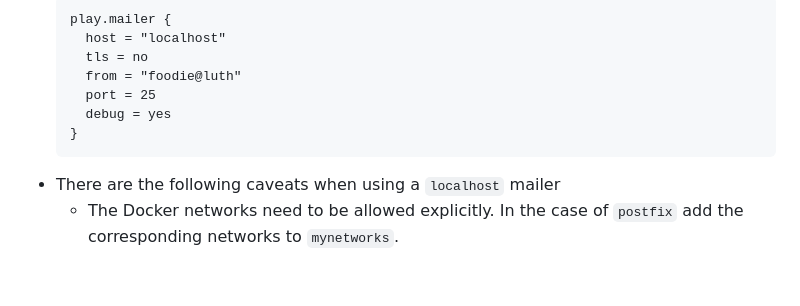
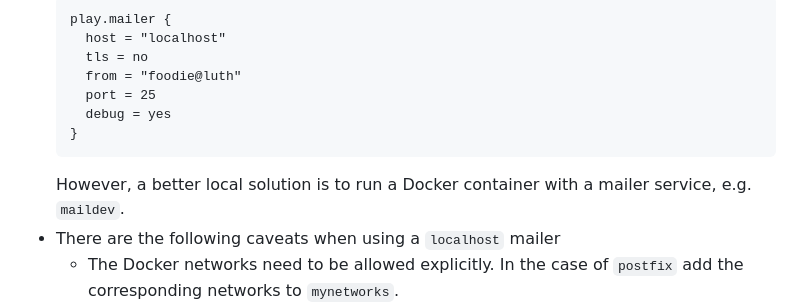
Before and after one commit to scala-steward/foodie, a Markdown page: notes.md, the part around the change. Drawn GitHub-style; blank space fills up the shorter version.

Commit message:
Add note

````diff
--- a/notes.md
+++ b/notes.md
@@ -77,6 +77,7 @@
     debug = yes
   }
   ```
+  However, a better local solution is to run a Docker container with a mailer service, e.g. `maildev`.
 - There are the following caveats when using a `localhost` mailer
   - The Docker networks need to be allowed explicitly.
     In the case of `postfix` add the corresponding networks to `mynetworks`.
````
